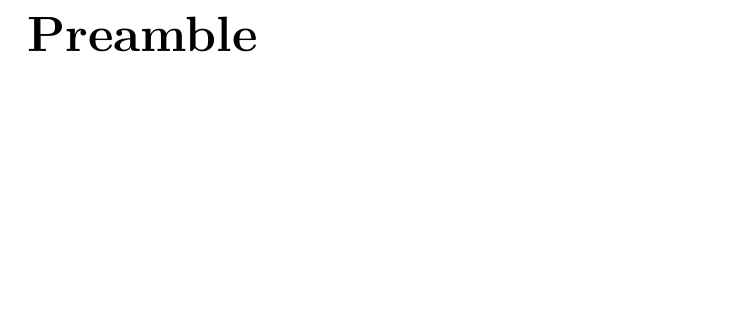
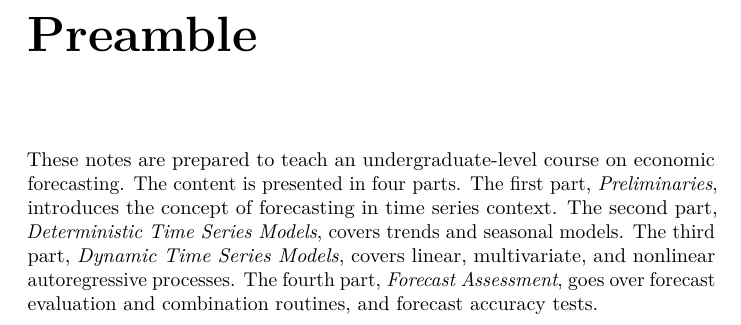
Before and after one commit to dubilava/forecasting, a LaTeX thesis (docs/forecasting.tex): part of page 4 of 37, cut so that both start at the same text, the shorter picture padded with empty space. Compiled offline with pdfLaTeX.

Commit message:
added preamble text

```diff
--- a/docs/forecasting.tex
+++ b/docs/forecasting.tex
@@ -122,6 +122,8 @@
 \hypertarget{preamble}{%
 \chapter*{Preamble}\label{preamble}}
 \addcontentsline{toc}{chapter}{Preamble}
+
+These notes are prepared to teach an undergraduate-level course on economic forecasting. The content is presented in four parts. The first part, \emph{Preliminaries}, introduces the concept of forecasting in time series context. The second part, \emph{Deterministic Time Series Models}, covers trends and seasonal models. The third part, \emph{Dynamic Time Series Models}, covers linear, multivariate, and nonlinear autoregressive processes. The fourth part, \emph{Forecast Assessment}, goes over forecast evaluation and combination routines, and forecast accuracy tests.
 
 \hypertarget{preliminaries}{%
 \chapter*{Preliminaries}\label{preliminaries}}
```
Also changed, not shown: docs/forecasting.pdf, 2 other files.
